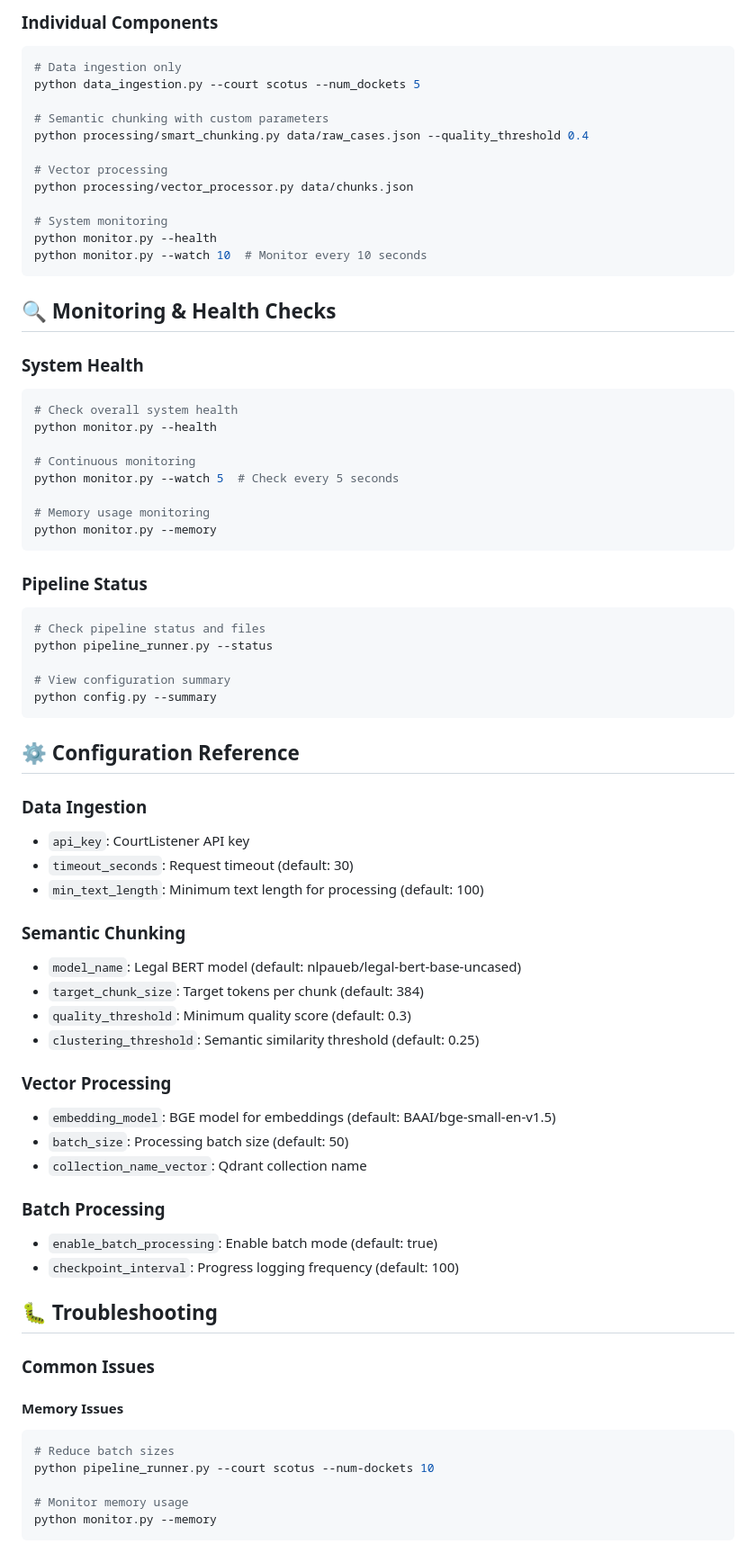
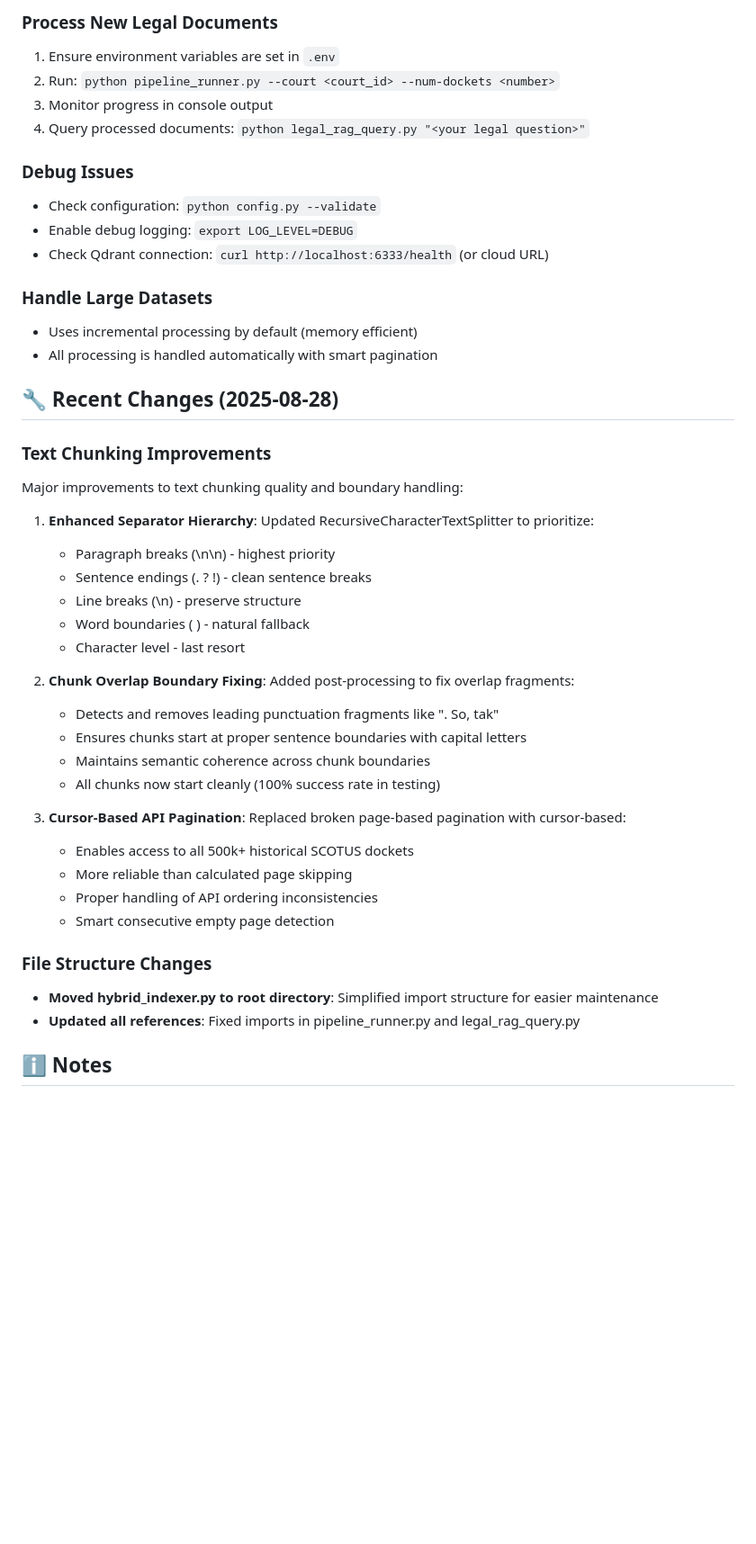
Before and after one commit to zain-altaf/lawlm, a Markdown page: README.md, the part around the change printed below. Shown: that part at 90% size. Rendered like a GitHub page; blank space fills up the shorter version.

````diff
--- a/README.md
+++ b/README.md
@@ -240,75 +168,46 @@ python pipeline_runner.py --court ca9 --num-dockets 30
 
-### Individual Components
-```bash
-# Data ingestion only
-python data_ingestion.py --court scotus --num_dockets 5
+### Process New Legal Documents
+1. Ensure environment variables are set in `.env`
+2. Run: `python pipeline_runner.py --court <court_id> --num-dockets <number>`
+3. Monitor progress in console output
+4. Query processed documents: `python legal_rag_query.py "<your legal question>"`
 
-# Semantic chunking with custom parameters
-python processing/smart_chunking.py data/raw_cases.json --quality_threshold 0.4
+### Debug Issues
+- Check configuration: `python config.py --validate`
+- Enable debug logging: `export LOG_LEVEL=DEBUG`
+- Check Qdrant connection: `curl http://localhost:6333/health` (or cloud URL)
 
-# Vector processing
-python processing/vector_processor.py data/chunks.json
+### Handle Large Datasets
+- Uses incremental processing by default (memory efficient)
+- All processing is handled automatically with smart pagination
 
-# System monitoring
-python monitor.py --health
-python monitor.py --watch 10  # Monitor every 10 seconds
-```
+## 🔧 Recent Changes (2025-08-28)
 
-## 🔍 Monitoring & Health Checks
+### Text Chunking Improvements
+Major improvements to text chunking quality and boundary handling:
 
-### System Health
-```bash
-# Check overall system health
-python monitor.py --health
+1. **Enhanced Separator Hierarchy**: Updated RecursiveCharacterTextSplitter to prioritize:
+   - Paragraph breaks (\n\n) - highest priority
+   - Sentence endings (. ? !) - clean sentence breaks
+   - Line breaks (\n) - preserve structure
+   - Word boundaries ( ) - natural fallback
+   - Character level - last resort
 
-# Continuous monitoring
-python monitor.py --watch 5  # Check every 5 seconds
+2. **Chunk Overlap Boundary Fixing**: Added post-processing to fix overlap fragments:
+   - Detects and removes leading punctuation fragments like ". So, tak"
+   - Ensures chunks start at proper sentence boundaries with capital letters
+   - Maintains semantic coherence across chunk boundaries
+   - All chunks now start cleanly (100% success rate in testing)
 
-# Memory usage monitoring
-python monitor.py --memory
-```
+3. **Cursor-Based API Pagination**: Replaced broken page-based pagination with cursor-based:
+   - Enables access to all 500k+ historical SCOTUS dockets
+   - More reliable than calculated page skipping
+   - Proper handling of API ordering inconsistencies
+   - Smart consecutive empty page detection
 
-### Pipeline Status
-```bash
-# Check pipeline status and files
-python pipeline_runner.py --status
+### File Structure Changes
+- **Moved hybrid_indexer.py to root directory**: Simplified import structure for easier maintenance
+- **Updated all references**: Fixed imports in pipeline_runner.py and legal_rag_query.py
 
-# View configuration summary
-python config.py --summary
-```
+## ℹ️ Notes
 
-## ⚙️ Configuration Reference
-
-### Data Ingestion
-- `api_key`: CourtListener API key
-- `timeout_seconds`: Request timeout (default: 30)
-- `min_text_length`: Minimum text length for processing (default: 100)
-
-### Semantic Chunking
-- `model_name`: Legal BERT model (default: nlpaueb/legal-bert-base-uncased)
-- `target_chunk_size`: Target tokens per chunk (default: 384)
-- `quality_threshold`: Minimum quality score (default: 0.3)
-- `clustering_threshold`: Semantic similarity threshold (default: 0.25)
-
-### Vector Processing
-- `embedding_model`: BGE model for embeddings (default: BAAI/bge-small-en-v1.5)
-- `batch_size`: Processing batch size (default: 50)
-- `collection_name_vector`: Qdrant collection name
-
-### Batch Processing
-- `enable_batch_processing`: Enable batch mode (default: true)
-- `checkpoint_interval`: Progress logging frequency (default: 100)
-
-## 🐛 Troubleshooting
-
-### Common Issues
-
-#### Memory Issues
-```bash
-# Reduce batch sizes
-python pipeline_runner.py --court scotus --num-dockets 10
-
-# Monitor memory usage
-python monitor.py --memory
-```
-
````
Also changed, not shown: other parts of README.md (+79 -290 lines).
